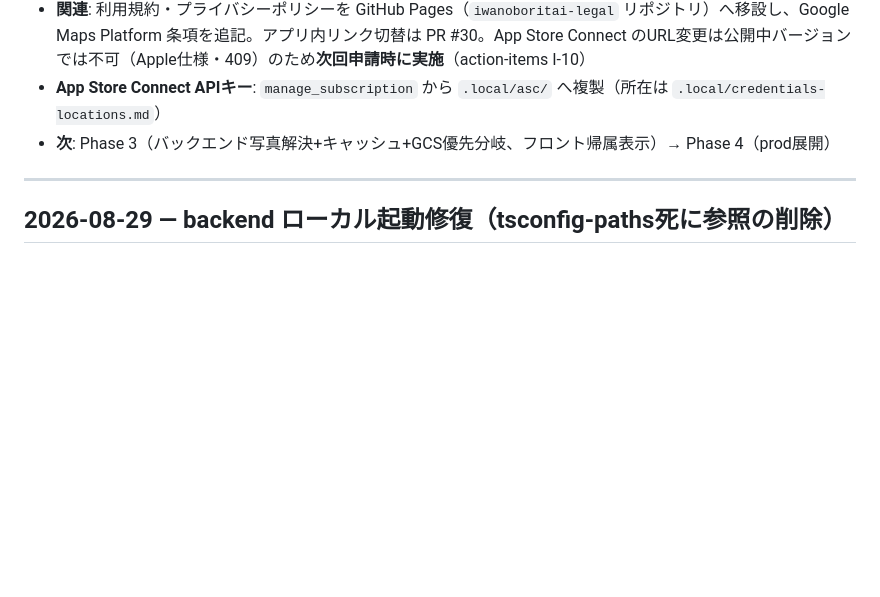
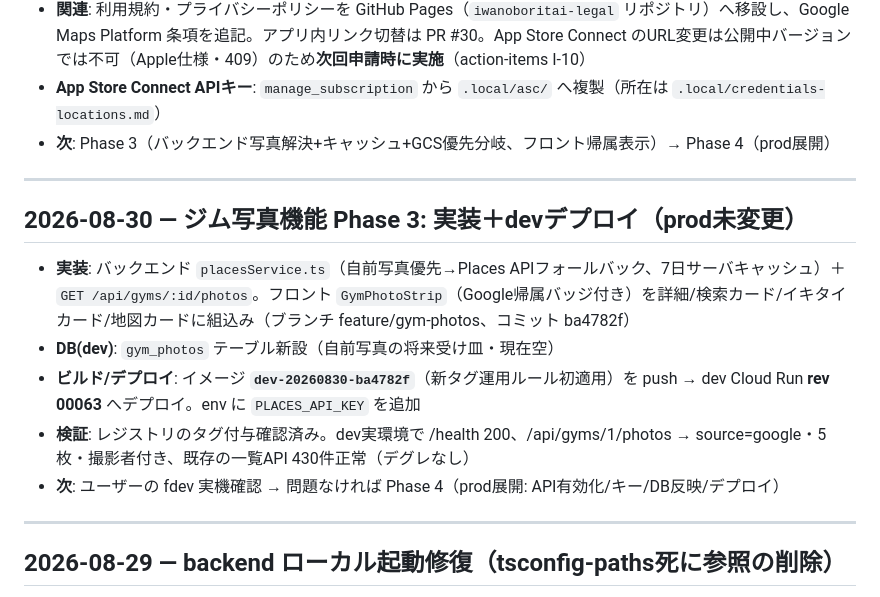
Before and after one commit to murakami-kaito-dev/bouldering_app, a Markdown page: .claude/docs/deployment-log.md, the part around the change. Drawn GitHub-style; blank space fills up the shorter version.

Commit message:
docs: deployment-logにPhase3実装とdevデプロイ(dev-20260830-ba4782f)を記録
Co-Authored-By: Claude Opus 4.8 <noreply@anthropic.com>
Claude-Session: https://claude.ai/code/session_01Kg3qE2t2JuXyhZqb5CaSq8

```diff
--- a/.claude/docs/deployment-log.md
+++ b/.claude/docs/deployment-log.md
@@ -26,6 +26,16 @@
 - **関連**: 利用規約・プライバシーポリシーを GitHub Pages（`iwanoboritai-legal` リポジトリ）へ移設し、Google Maps Platform 条項を追記。アプリ内リンク切替は PR #30。App Store Connect のURL変更は公開中バージョンでは不可（Apple仕様・409）のため**次回申請時に実施**（action-items I-10）
 - **App Store Connect APIキー**: `manage_subscription` から `.local/asc/` へ複製（所在は `.local/credentials-locations.md`）
 - **次**: Phase 3（バックエンド写真解決+キャッシュ+GCS優先分岐、フロント帰属表示）→ Phase 4（prod展開）
+
+---
+
+## 2026-08-30 — ジム写真機能 Phase 3: 実装＋devデプロイ（**prod未変更**）
+
+- **実装**: バックエンド `placesService.ts`（自前写真優先→Places APIフォールバック、7日サーバキャッシュ）＋ `GET /api/gyms/:id/photos`。フロント `GymPhotoStrip`（Google帰属バッジ付き）を詳細/検索カード/イキタイカード/地図カードに組込み（ブランチ feature/gym-photos、コミット ba4782f）
+- **DB(dev)**: `gym_photos` テーブル新設（自前写真の将来受け皿・現在空）
+- **ビルド/デプロイ**: イメージ **`dev-20260830-ba4782f`**（新タグ運用ルール初適用）を push → dev Cloud Run **rev 00063** へデプロイ。env に `PLACES_API_KEY` を追加
+- **検証**: レジストリのタグ付与確認済み。dev実環境で /health 200、/api/gyms/1/photos → source=google・5枚・撮影者付き、既存の一覧API 430件正常（デグレなし）
+- **次**: ユーザーの fdev 実機確認 → 問題なければ Phase 4（prod展開: API有効化/キー/DB反映/デプロイ）
 
 ---
 
```
